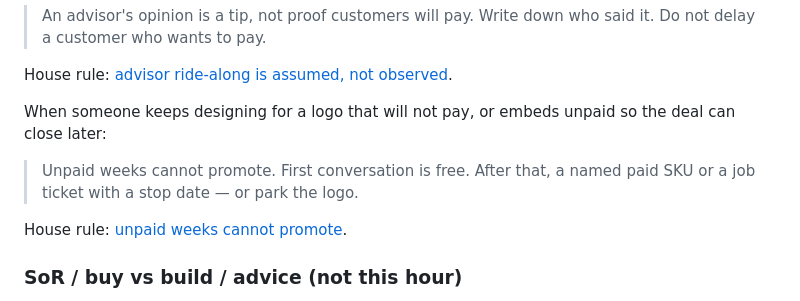
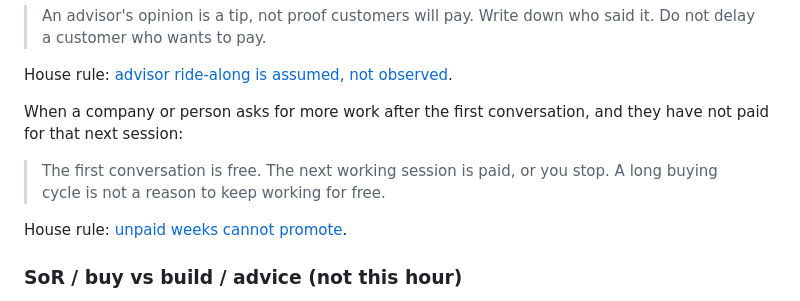
Before and after one commit to ivelin/bootstrap, a Markdown page: company-os/first-hour.md, the part around the change. Drawn GitHub-style.

Commit message:
docs(2.8.13): plain first-hour trigger for unpaid work

```diff
--- a/company-os/first-hour.md
+++ b/company-os/first-hour.md
@@ -143,9 +143,9 @@ When someone treats an advisor's promise of exclusivity or an Office Hours tip a
 
 House rule: [advisor ride-along is assumed, not observed](https://github.com/ivelin/bootstrap/blob/main/company-os/operating-system.md#house-rule-advisor-ride-along-is-assumed-not-observed).
 
-When someone keeps designing for a logo that will not pay, or embeds unpaid so the deal can close later:
+When a company or person asks for more work after the first conversation, and they have not paid for that next session:
 
-> Unpaid weeks cannot promote. First conversation is free. After that, a named paid SKU or a job ticket with a stop date — or park the logo.
+> The first conversation is free. The next working session is paid, or you stop. A long buying cycle is not a reason to keep working for free.
 
 House rule: [unpaid weeks cannot promote](https://github.com/ivelin/bootstrap/blob/main/company-os/operating-system.md#house-rule-unpaid-weeks-cannot-promote).
 
```
